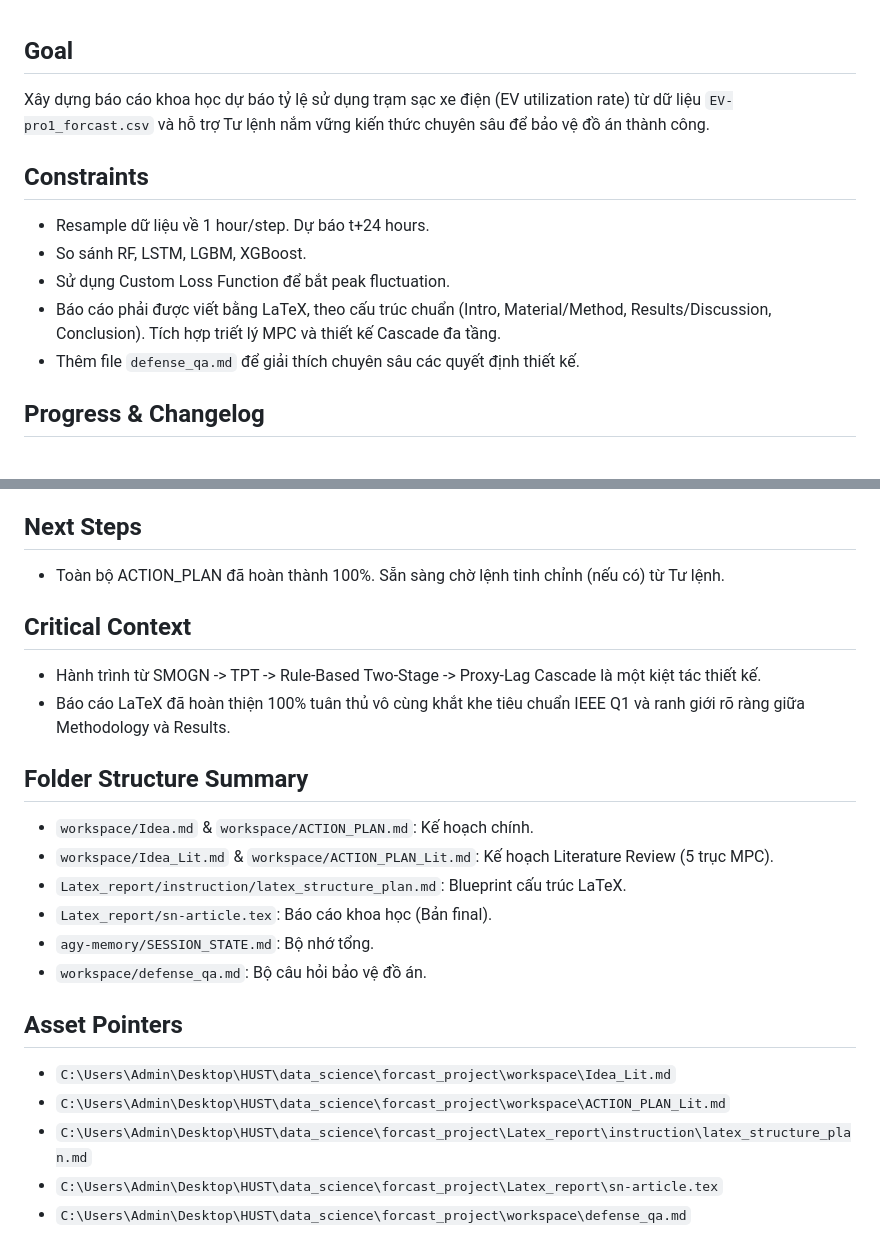
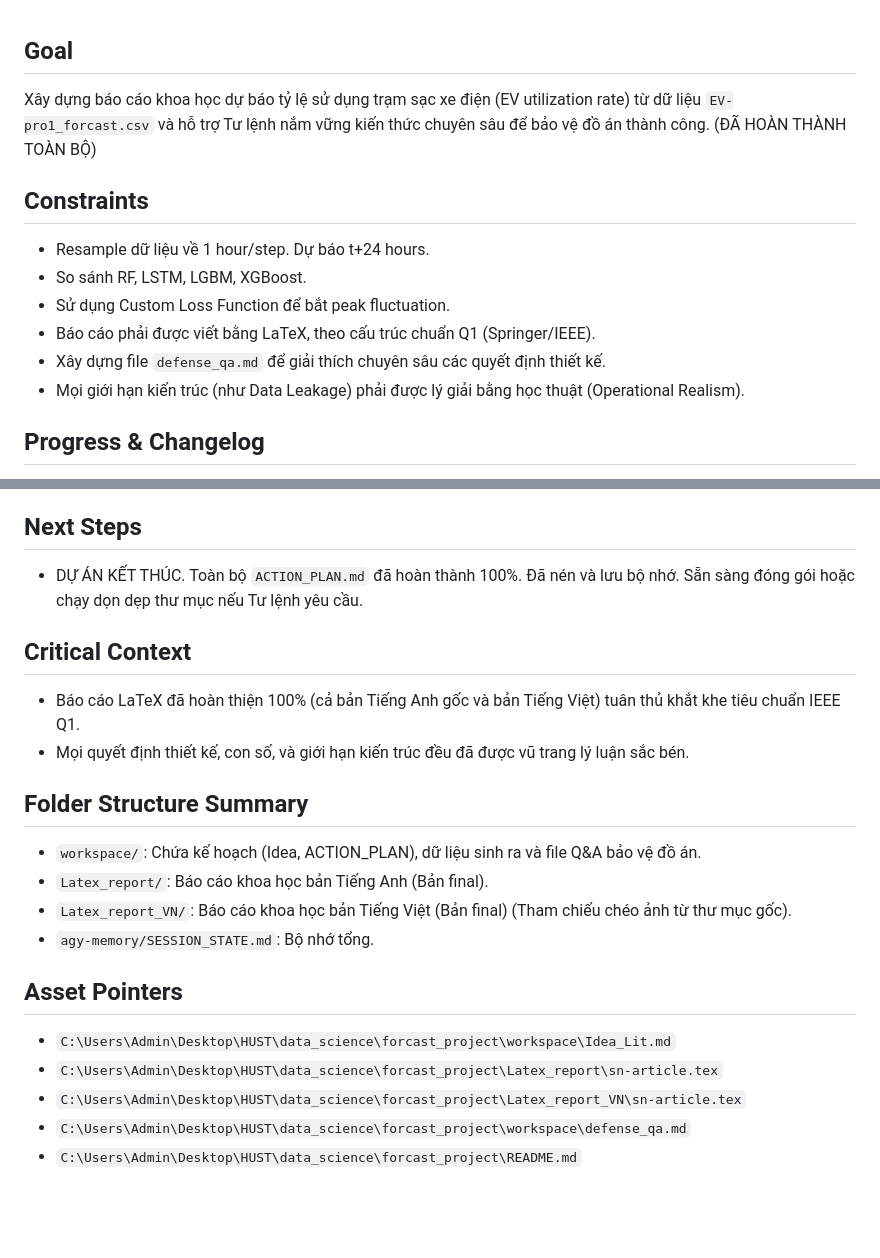
Before and after one commit to txthanh1005-maker/forcast_project, a Markdown page: agy-memory/SESSION_STATE.md, 2 parts joined by grey strips. Drawn GitHub-style; blank space fills up the shorter version.

Commit message:
Cập nhật nội dung báo cáo khoa học, hoàn thiện cấu trúc và chuẩn hóa văn phong. Bổ sung giải trình học thuật cho các quyết định thiết kế và khắc phục lỗi "Data Leakage".

```diff
--- a/agy-memory/SESSION_STATE.md
+++ b/agy-memory/SESSION_STATE.md
@@ -1,11 +1,12 @@
 ## Goal
-Xây dựng báo cáo khoa học dự báo tỷ lệ sử dụng trạm sạc xe điện (EV utilization rate) từ dữ liệu `EV-pro1_forcast.csv` và hỗ trợ Tư lệnh nắm vững kiến thức chuyên sâu để bảo vệ đồ án thành công.
+Xây dựng báo cáo khoa học dự báo tỷ lệ sử dụng trạm sạc xe điện (EV utilization rate) từ dữ liệu `EV-pro1_forcast.csv` và hỗ trợ Tư lệnh nắm vững kiến thức chuyên sâu để bảo vệ đồ án thành công. (ĐÃ HOÀN THÀNH TOÀN BỘ)
 
 ## Constraints
 - Resample dữ liệu về 1 hour/step. Dự báo t+24 hours.
 - So sánh RF, LSTM, LGBM, XGBoost.
 - Sử dụng Custom Loss Function để bắt peak fluctuation.
-- Báo cáo phải được viết bằng LaTeX, theo cấu trúc chuẩn (Intro, Material/Method, Results/Discussion, Conclusion). Tích hợp triết lý MPC và thiết kế Cascade đa tầng.
-- Thêm file `defense_qa.md` để giải thích chuyên sâu các quyết định thiết kế.
+- Báo cáo phải được viết bằng LaTeX, theo cấu trúc chuẩn Q1 (Springer/IEEE).
+- Xây dựng file `defense_qa.md` để giải thích chuyên sâu các quyết định thiết kế.
+- Mọi giới hạn kiến trúc (như Data Leakage) phải được lý giải bằng học thuật (Operational Realism).
 
 ## Progress & Changelog
@@ -39,22 +25,20 @@ Xây dựng báo cáo khoa học dự báo tỷ lệ sử dụng trạm sạc xe
 
 ## Next Steps
-- Toàn bộ ACTION_PLAN đã hoàn thành 100%. Sẵn sàng chờ lệnh tinh chỉnh (nếu có) từ Tư lệnh.
+- DỰ ÁN KẾT THÚC. Toàn bộ `ACTION_PLAN.md` đã hoàn thành 100%. Đã nén và lưu bộ nhớ. Sẵn sàng đóng gói hoặc chạy dọn dẹp thư mục nếu Tư lệnh yêu cầu.
 
 ## Critical Context
-- Hành trình từ SMOGN -> TPT -> Rule-Based Two-Stage -> Proxy-Lag Cascade là một kiệt tác thiết kế.
-- Báo cáo LaTeX đã hoàn thiện 100% tuân thủ vô cùng khắt khe tiêu chuẩn IEEE Q1 và ranh giới rõ ràng giữa Methodology và Results.
+- Báo cáo LaTeX đã hoàn thiện 100% (cả bản Tiếng Anh gốc và bản Tiếng Việt) tuân thủ khắt khe tiêu chuẩn IEEE Q1.
+- Mọi quyết định thiết kế, con số, và giới hạn kiến trúc đều đã được vũ trang lý luận sắc bén.
 
 ## Folder Structure Summary
-- `workspace/Idea.md` & `workspace/ACTION_PLAN.md`: Kế hoạch chính.
-- `workspace/Idea_Lit.md` & `workspace/ACTION_PLAN_Lit.md`: Kế hoạch Literature Review (5 trục MPC).
-- `Latex_report/instruction/latex_structure_plan.md`: Blueprint cấu trúc LaTeX.
-- `Latex_report/sn-article.tex`: Báo cáo khoa học (Bản final).
+- `workspace/`: Chứa kế hoạch (Idea, ACTION_PLAN), dữ liệu sinh ra và file Q&A bảo vệ đồ án.
+- `Latex_report/`: Báo cáo khoa học bản Tiếng Anh (Bản final).
+- `Latex_report_VN/`: Báo cáo khoa học bản Tiếng Việt (Bản final) (Tham chiếu chéo ảnh từ thư mục gốc).
 - `agy-memory/SESSION_STATE.md`: Bộ nhớ tổng.
-- `workspace/defense_qa.md`: Bộ câu hỏi bảo vệ đồ án.
 
 ## Asset Pointers
 - `C:\Users\Admin\Desktop\HUST\data_science\forcast_project\workspace\Idea_Lit.md`
-- `C:\Users\Admin\Desktop\HUST\data_science\forcast_project\workspace\ACTION_PLAN_Lit.md`
-- `C:\Users\Admin\Desktop\HUST\data_science\forcast_project\Latex_report\instruction\latex_structure_plan.md`
 - `C:\Users\Admin\Desktop\HUST\data_science\forcast_project\Latex_report\sn-article.tex`
+- `C:\Users\Admin\Desktop\HUST\data_science\forcast_project\Latex_report_VN\sn-article.tex`
 - `C:\Users\Admin\Desktop\HUST\data_science\forcast_project\workspace\defense_qa.md`
+- `C:\Users\Admin\Desktop\HUST\data_science\forcast_project\README.md`
```
Also changed, not shown: other parts of agy-memory/SESSION_STATE.md (+11 -26 lines).
